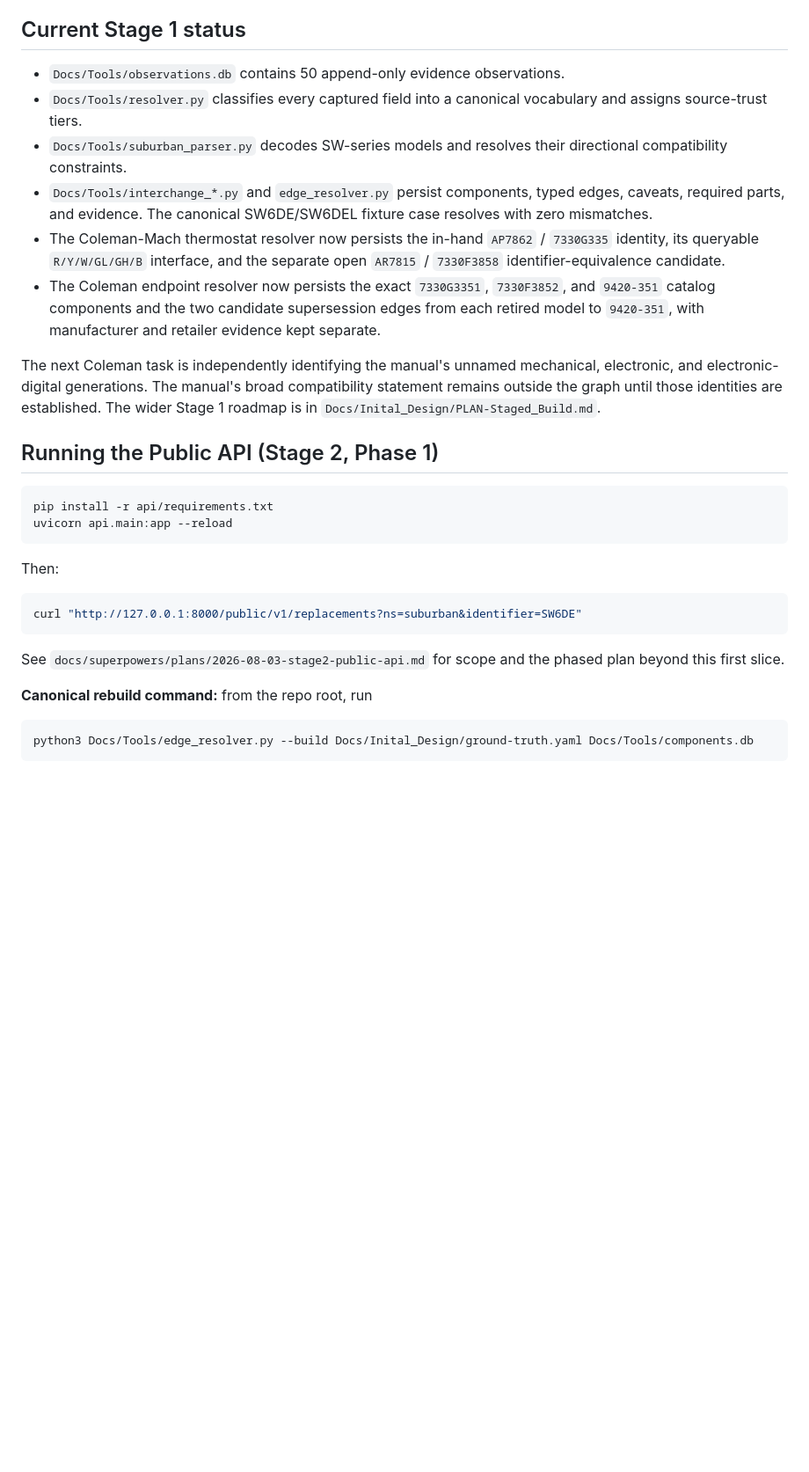
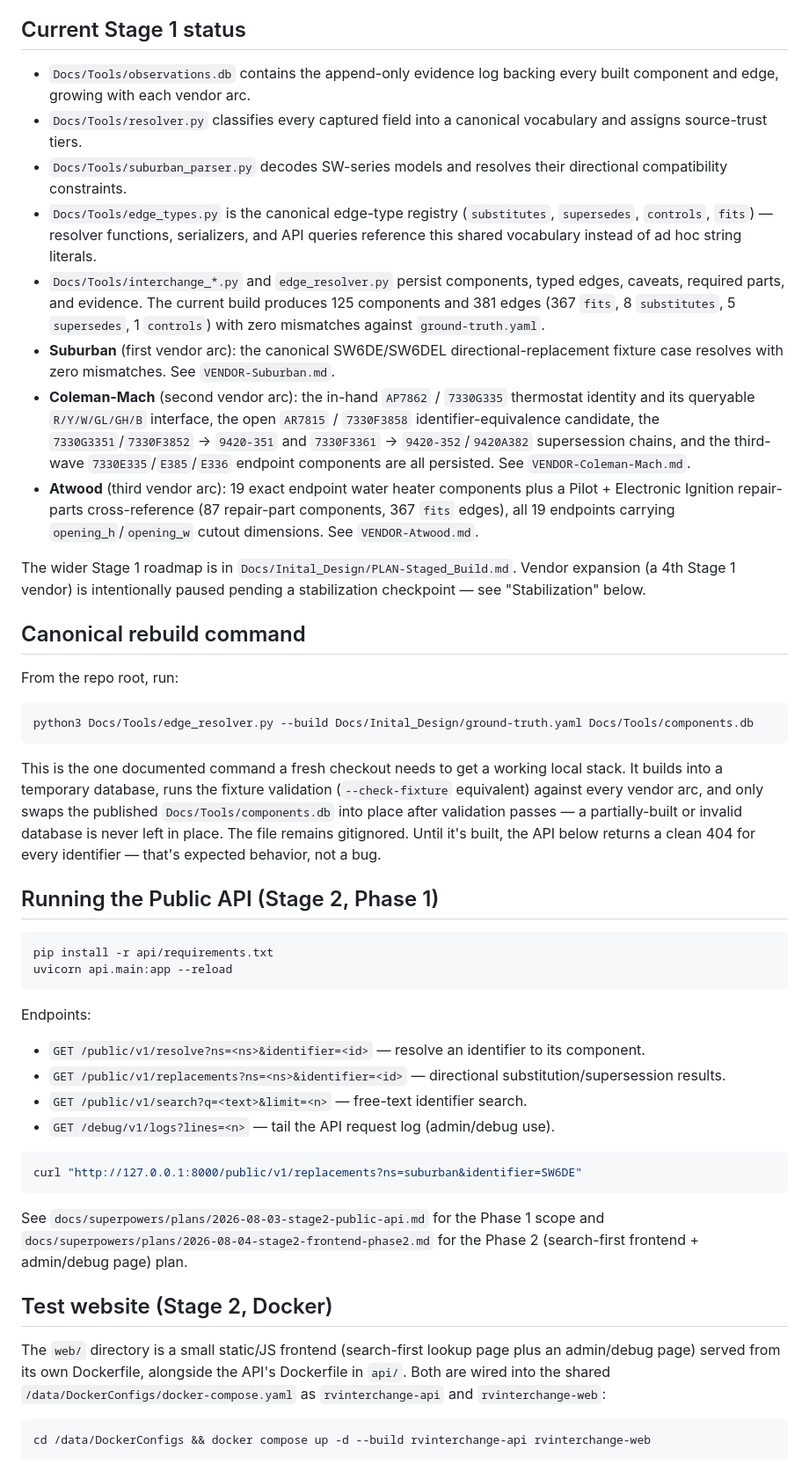
Before and after one commit to tokendad/RV_Interchange, a Markdown page: README.md, the part around one of its changes. Shown at 88% size. GitHub-like rendering; blank space fills up the shorter version.

Commit message:
Update README to reflect current Stage 1/Stage 2 status
Reflects the Atwood vendor arc, expanded Coleman-Mach data, the fits
edge type, the edge-type registry, the canonical rebuild command, the
public API/test website, and current test counts/status.

Closes #10

````diff
--- a/README.md
+++ b/README.md
@@ -55,25 +59,50 @@ zero supply, and only then add listings.
 
 ## Current Stage 1 status
 
-- `Docs/Tools/observations.db` contains 50 append-only evidence observations.
+- `Docs/Tools/observations.db` contains the append-only evidence log backing every
+  built component and edge, growing with each vendor arc.
 - `Docs/Tools/resolver.py` classifies every captured field into a canonical vocabulary
   and assigns source-trust tiers.
 - `Docs/Tools/suburban_parser.py` decodes SW-series models and resolves their directional
   compatibility constraints.
+- `Docs/Tools/edge_types.py` is the canonical edge-type registry (`substitutes`,
+  `supersedes`, `controls`, `fits`) — resolver functions, serializers, and API queries
+  reference this shared vocabulary instead of ad hoc string literals.
 - `Docs/Tools/interchange_*.py` and `edge_resolver.py` persist components, typed edges,
-  caveats, required parts, and evidence. The canonical SW6DE/SW6DEL fixture case resolves
-  with zero mismatches.
-- The Coleman-Mach thermostat resolver now persists the in-hand `AP7862` / `7330G335`
-  identity, its queryable `R/Y/W/GL/GH/B` interface, and the separate open
-  `AR7815` / `7330F3858` identifier-equivalence candidate.
-- The Coleman endpoint resolver now persists the exact `7330G3351`, `7330F3852`, and
-  `9420-351` catalog components and the two candidate supersession edges from each retired
-  model to `9420-351`, with manufacturer and retailer evidence kept separate.
+  caveats, required parts, and evidence. The current build produces 125 components and
+  381 edges (367 `fits`, 8 `substitutes`, 5 `supersedes`, 1 `controls`) with zero
+  mismatches against `ground-truth.yaml`.
+- **Suburban** (first vendor arc): the canonical SW6DE/SW6DEL directional-replacement
+  fixture case resolves with zero mismatches. See `VENDOR-Suburban.md`.
+- **Coleman-Mach** (second vendor arc): the in-hand `AP7862` / `7330G335` thermostat
+  identity and its queryable `R/Y/W/GL/GH/B` interface, the open `AR7815` / `7330F3858`
+  identifier-equivalence candidate, the `7330G3351`/`7330F3852` → `9420-351` and
+  `7330F3361` → `9420-352`/`9420A382` supersession chains, and the third-wave
+  `7330E335`/`E385`/`E336` endpoint components are all persisted. See
+  `VENDOR-Coleman-Mach.md`.
+- **Atwood** (third vendor arc): 19 exact endpoint water heater components plus a
+  Pilot + Electronic Ignition repair-parts cross-reference (87 repair-part components,
+  367 `fits` edges), all 19 endpoints carrying `opening_h`/`opening_w` cutout
+  dimensions. See `VENDOR-Atwood.md`.
 
-The next Coleman task is independently identifying the manual's unnamed mechanical,
-electronic, and electronic-digital generations. The manual's broad compatibility statement
-remains outside the graph until those identities are established. The wider Stage 1 roadmap
-is in `Docs/Inital_Design/PLAN-Staged_Build.md`.
+The wider Stage 1 roadmap is in `Docs/Inital_Design/PLAN-Staged_Build.md`. Vendor
+expansion (a 4th Stage 1 vendor) is intentionally paused pending a stabilization
+checkpoint — see "Stabilization" below.
+
+## Canonical rebuild command
+
+From the repo root, run:
+
+```bash
+python3 Docs/Tools/edge_resolver.py --build Docs/Inital_Design/ground-truth.yaml Docs/Tools/components.db
+```
+
+This is the one documented command a fresh checkout needs to get a working local stack. It
+builds into a temporary database, runs the fixture validation (`--check-fixture` equivalent)
+against every vendor arc, and only swaps the published `Docs/Tools/components.db` into place
+after validation passes — a partially-built or invalid database is never left in place. The
+file remains gitignored. Until it's built, the API below returns a clean 404 for every
+identifier — that's expected behavior, not a bug.
 
 ## Running the Public API (Stage 2, Phase 1)
 
@@ -82,18 +111,30 @@ pip install -r api/requirements.txt
 uvicorn api.main:app --reload
 ```
 
-Then:
+Endpoints:
+
+- `GET /public/v1/resolve?ns=<ns>&identifier=<id>` — resolve an identifier to its component.
+- `GET /public/v1/replacements?ns=<ns>&identifier=<id>` — directional substitution/supersession
+  results.
+- `GET /public/v1/search?q=<text>&limit=<n>` — free-text identifier search.
+- `GET /debug/v1/logs?lines=<n>` — tail the API request log (admin/debug use).
 
 ```bash
 curl "http://127.0.0.1:8000/public/v1/replacements?ns=suburban&identifier=SW6DE"
 ```
 
-See `docs/superpowers/plans/2026-08-03-stage2-public-api.md` for scope and the phased plan
-beyond this first slice.
+See `docs/superpowers/plans/2026-08-03-stage2-public-api.md` for the Phase 1 scope and
+`docs/superpowers/plans/2026-08-04-stage2-frontend-phase2.md` for the Phase 2
+(search-first frontend + admin/debug page) plan.
 
-**Canonical rebuild command:** from the repo root, run
+## Test website (Stage 2, Docker)
+
+The `web/` directory is a small static/JS frontend (search-first lookup page plus an
+admin/debug page) served from its own Dockerfile, alongside the API's Dockerfile in
+`api/`. Both are wired into the shared `/data/DockerConfigs/docker-compose.yaml` as
+`rvinterchange-api` and `rvinterchange-web`:
 
 ```bash
-python3 Docs/Tools/edge_resolver.py --build Docs/Inital_Design/ground-truth.yaml Docs/Tools/components.db
+cd /data/DockerConfigs && docker compose up -d --build rvinterchange-api rvinterchange-web
 ```
 
````
Also changed, not shown: other parts of README.md (+30 -9 lines).
